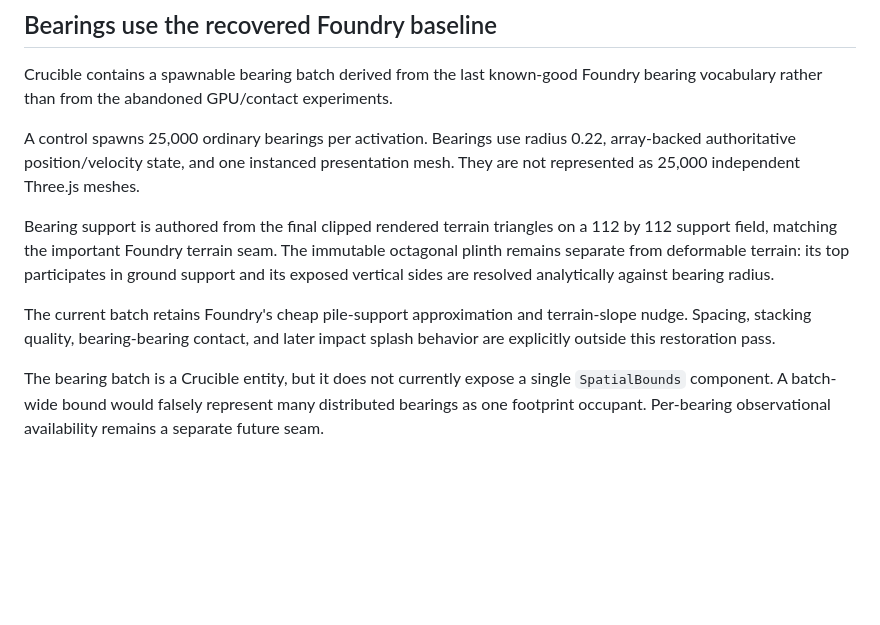
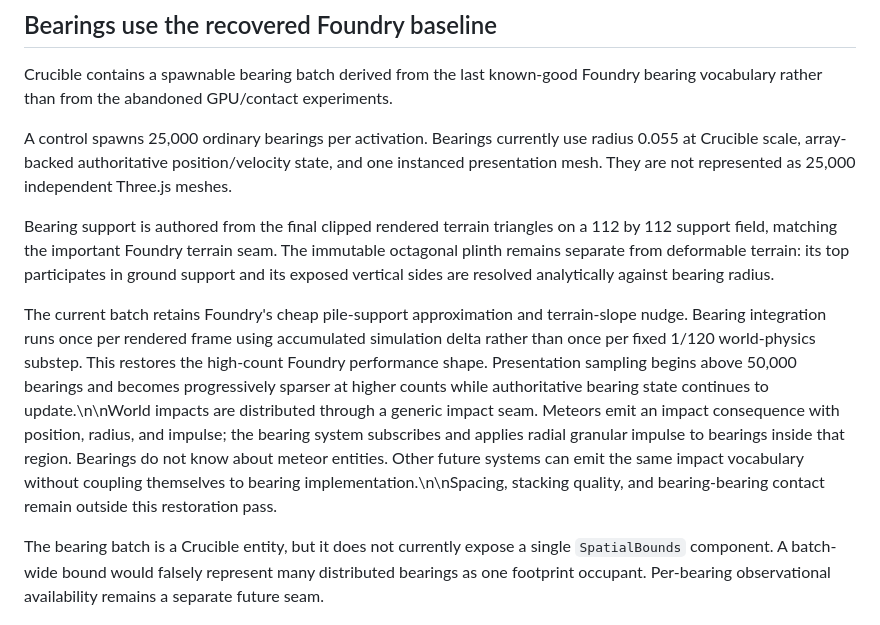
Before and after one commit to bonoj/Crucible, a Markdown page: SEMANTIC_SURFACE.md, the part around the change. Drawn GitHub-style; blank space fills up the shorter version.

Commit message:
Document scaled bearings and generic impact seam

```diff
--- a/SEMANTIC_SURFACE.md
+++ b/SEMANTIC_SURFACE.md
@@ -158,10 +158,10 @@ The current particulate wake replaces the earlier rigid line tail. Meteor impact
 
 Crucible contains a spawnable bearing batch derived from the last known-good Foundry bearing vocabulary rather than from the abandoned GPU/contact experiments.
 
-A control spawns 25,000 ordinary bearings per activation. Bearings use radius 0.22, array-backed authoritative position/velocity state, and one instanced presentation mesh. They are not represented as 25,000 independent Three.js meshes.
+A control spawns 25,000 ordinary bearings per activation. Bearings currently use radius 0.055 at Crucible scale, array-backed authoritative position/velocity state, and one instanced presentation mesh. They are not represented as 25,000 independent Three.js meshes.
 
 Bearing support is authored from the final clipped rendered terrain triangles on a 112 by 112 support field, matching the important Foundry terrain seam. The immutable octagonal plinth remains separate from deformable terrain: its top participates in ground support and its exposed vertical sides are resolved analytically against bearing radius.
 
-The current batch retains Foundry's cheap pile-support approximation and terrain-slope nudge. Spacing, stacking quality, bearing-bearing contact, and later impact splash behavior are explicitly outside this restoration pass.
+The current batch retains Foundry's cheap pile-support approximation and terrain-slope nudge. Bearing integration runs once per rendered frame using accumulated simulation delta rather than once per fixed 1/120 world-physics substep. This restores the high-count Foundry performance shape. Presentation sampling begins above 50,000 bearings and becomes progressively sparser at higher counts while authoritative bearing state continues to update.\n\nWorld impacts are distributed through a generic impact seam. Meteors emit an impact consequence with position, radius, and impulse; the bearing system subscribes and applies radial granular impulse to bearings inside that region. Bearings do not know about meteor entities. Other future systems can emit the same impact vocabulary without coupling themselves to bearing implementation.\n\nSpacing, stacking quality, and bearing-bearing contact remain outside this restoration pass.
 
 The bearing batch is a Crucible entity, but it does not currently expose a single `SpatialBounds` component. A batch-wide bound would falsely represent many distributed bearings as one footprint occupant. Per-bearing observational availability remains a separate future seam.
```
